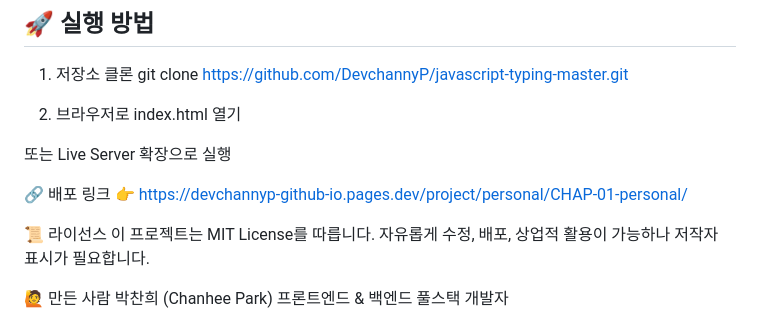
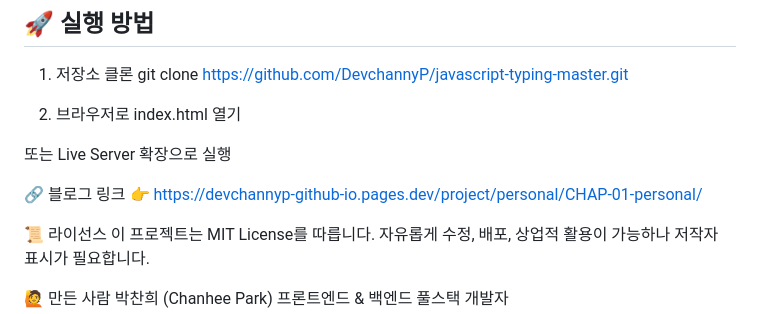
Before and after one commit to DevchannyP/javascript-typing-master, a Markdown page: README.md, the part around the change. Drawn GitHub-style.

```diff
--- a/README.md
+++ b/README.md
@@ -122,7 +122,7 @@ git clone https://github.com/DevchannyP/javascript-typing-master.git
 
 또는 Live Server 확장으로 실행
 
-🔗 배포 링크
+🔗 블로그 링크
 👉 https://devchannyp-github-io.pages.dev/project/personal/CHAP-01-personal/
 
 📜 라이선스
```
